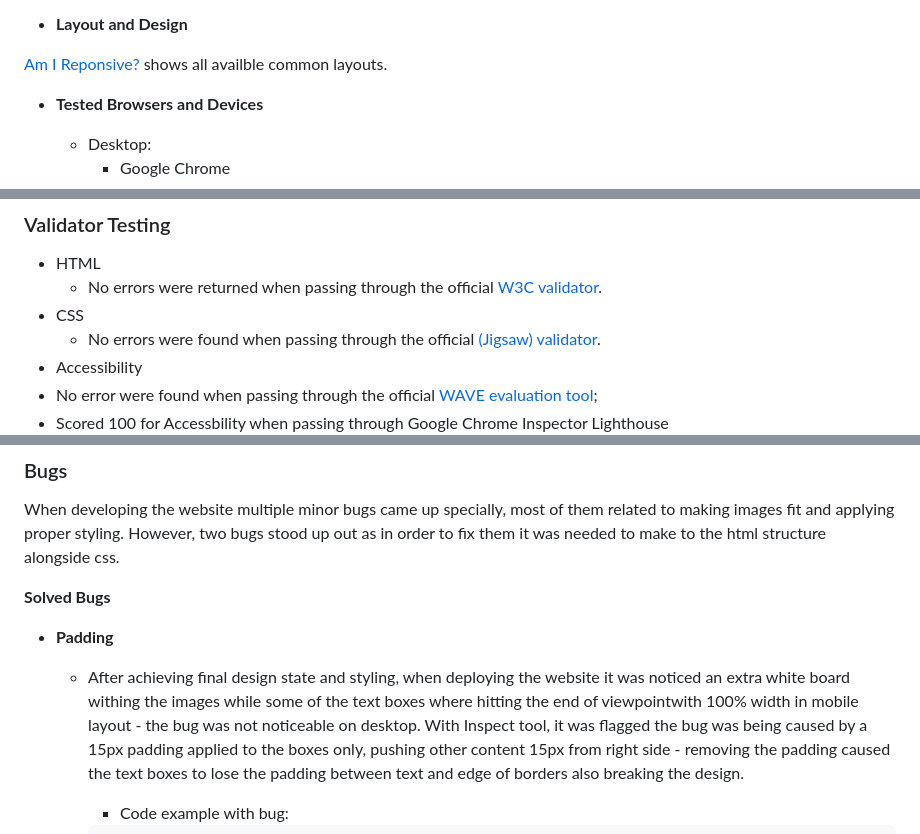
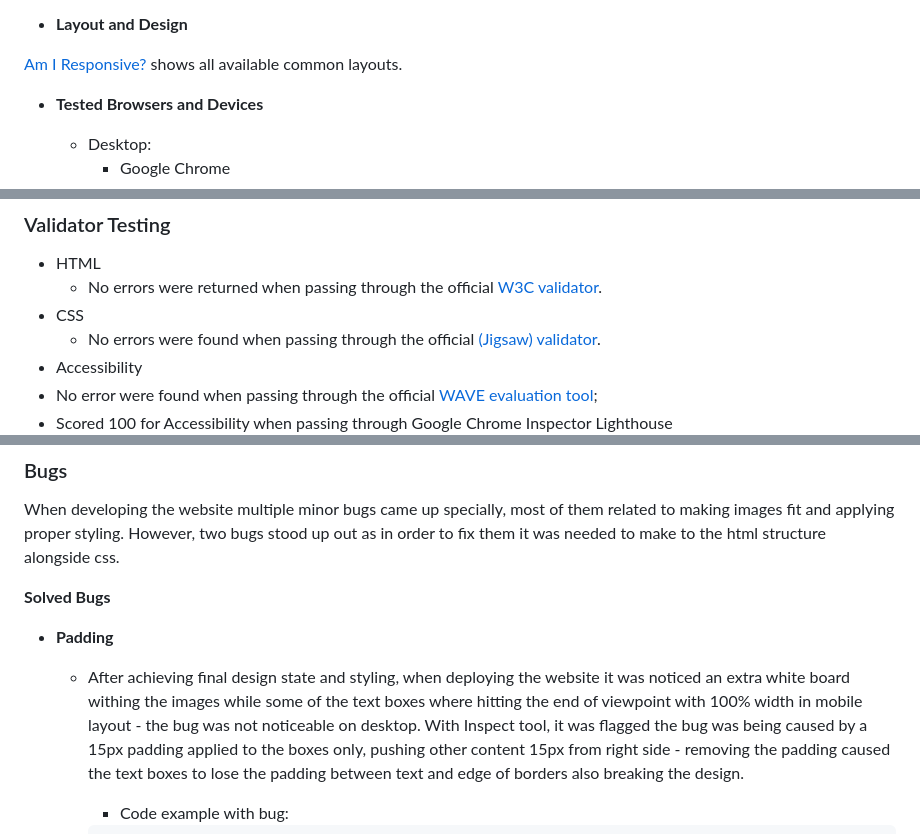
Before and after one commit to jpgenari/gaming-buddies, a Markdown page: README.md, 3 parts joined by grey strips. GitHub-like rendering.

```diff
--- a/README.md
+++ b/README.md
@@ -105,7 +105,7 @@ The website has been tested for its functionalities working as expected on multi
 
 - __Layout and Design__
 
-[Am I Reponsive?](https://ui.dev/amiresponsive?url=https://jpgenari.github.io/gaming-buddies/index.html) shows all availble common layouts.
+[Am I Responsive?](https://ui.dev/amiresponsive?url=https://jpgenari.github.io/gaming-buddies/index.html) shows all available common layouts.
 
 - __Tested Browsers and Devices__
 
@@ -134,7 +134,7 @@ The website has been tested for its functionalities working as expected on multi
   - No errors were found when passing through the official [(Jigsaw) validator](https://jigsaw.w3.org/css-validator/validator?uri=https%3A%2F%2Fjpgenari.github.io%2Fgaming-buddies%2F&profile=css3svg&usermedium=all&warning=1&vextwarning=&lang=en).
 - Accessibility
  - No error  were found when passing through the official [WAVE evaluation tool](https://wave.webaim.org/report#/https://jpgenari.github.io/gaming-buddies/);
- - Scored 100 for Accessbility when passing through Google Chrome Inspector Lighthouse
+ - Scored 100 for Accessibility when passing through Google Chrome Inspector Lighthouse
 ![Lighthouse](/assets/images/gaming-buddies-lighthouse.png)
 
 
@@ -145,7 +145,7 @@ When developing the website multiple minor bugs came up specially, most of them
 __Solved Bugs__
 
 - __Padding__
-  - After achieving final design state and styling, when deploying the website it was noticed an extra white board withing the images while some of the text boxes where hitting the end of viewpointwith 100% width in mobile layout - the bug was not noticeable on desktop. With Inspect tool, it was flagged the bug was being caused by a 15px padding applied to the boxes only, pushing other content 15px from right side - removing the padding caused the text boxes to lose the padding between text and edge of borders also breaking the design.
+  - After achieving final design state and styling, when deploying the website it was noticed an extra white board withing the images while some of the text boxes where hitting the end of viewpoint with 100% width in mobile layout - the bug was not noticeable on desktop. With Inspect tool, it was flagged the bug was being caused by a 15px padding applied to the boxes only, pushing other content 15px from right side - removing the padding caused the text boxes to lose the padding between text and edge of borders also breaking the design.
 
     - Code example with bug:
 
```
Also changed, not shown: other parts of README.md (+14 -10 lines).
